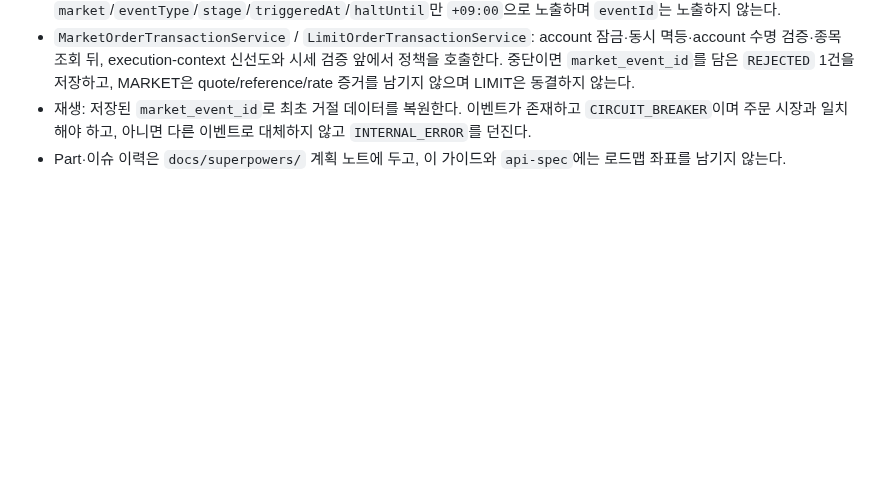
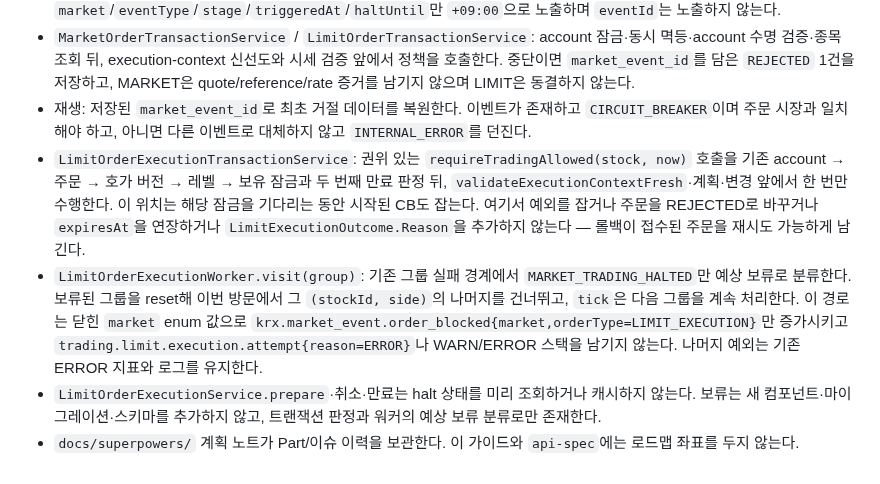
Before and after one commit to prgrms-be-devcourse/NBE10-12-final-BAEDANG, a Markdown page: docs/shared-components.ko.md, the part around the change. Drawn GitHub-style; blank space fills up the shorter version.

Commit message:
docs: CB 중 지정가 체결 보류의 공용 컴포넌트 계약 반영

```diff
--- a/docs/shared-components.ko.md
+++ b/docs/shared-components.ko.md
@@ -476,4 +476,7 @@ QuoteSnapshotPersistenceService는 트랜잭션 밖에서 통화·가격·정규
 - `ActiveMarketHalt`: 판정 이벤트. 주문 감사 FK용 eventId를 담는다. `asErrorData()`는 `market`/`eventType`/`stage`/`triggeredAt`/`haltUntil`만 `+09:00`으로 노출하며 `eventId`는 노출하지 않는다.
 - `MarketOrderTransactionService` / `LimitOrderTransactionService`: account 잠금·동시 멱등·account 수명 검증·종목 조회 뒤, execution-context 신선도와 시세 검증 앞에서 정책을 호출한다. 중단이면 `market_event_id`를 담은 `REJECTED` 1건을 저장하고, MARKET은 quote/reference/rate 증거를 남기지 않으며 LIMIT은 동결하지 않는다.
 - 재생: 저장된 `market_event_id`로 최초 거절 데이터를 복원한다. 이벤트가 존재하고 `CIRCUIT_BREAKER`이며 주문 시장과 일치해야 하고, 아니면 다른 이벤트로 대체하지 않고 `INTERNAL_ERROR`를 던진다.
-- Part·이슈 이력은 `docs/superpowers/` 계획 노트에 두고, 이 가이드와 `api-spec`에는 로드맵 좌표를 남기지 않는다.
+- `LimitOrderExecutionTransactionService`: 권위 있는 `requireTradingAllowed(stock, now)` 호출을 기존 account → 주문 → 호가 버전 → 레벨 → 보유 잠금과 두 번째 만료 판정 뒤, `validateExecutionContextFresh`·계획·변경 앞에서 한 번만 수행한다. 이 위치는 해당 잠금을 기다리는 동안 시작된 CB도 잡는다. 여기서 예외를 잡거나 주문을 REJECTED로 바꾸거나 `expiresAt`을 연장하거나 `LimitExecutionOutcome.Reason`을 추가하지 않는다 — 롤백이 접수된 주문을 재시도 가능하게 남긴다.
+- `LimitOrderExecutionWorker.visit(group)`: 기존 그룹 실패 경계에서 `MARKET_TRADING_HALTED`만 예상 보류로 분류한다. 보류된 그룹을 reset해 이번 방문에서 그 `(stockId, side)`의 나머지를 건너뛰고, `tick`은 다음 그룹을 계속 처리한다. 이 경로는 닫힌 `market` enum 값으로 `krx.market_event.order_blocked{market,orderType=LIMIT_EXECUTION}`만 증가시키고 `trading.limit.execution.attempt{reason=ERROR}`나 WARN/ERROR 스택을 남기지 않는다. 나머지 예외는 기존 ERROR 지표와 로그를 유지한다.
+- `LimitOrderExecutionService.prepare`·취소·만료는 halt 상태를 미리 조회하거나 캐시하지 않는다. 보류는 새 컴포넌트·마이그레이션·스키마를 추가하지 않고, 트랜잭션 판정과 워커의 예상 보류 분류로만 존재한다.
+- `docs/superpowers/` 계획 노트가 Part/이슈 이력을 보관한다. 이 가이드와 `api-spec`에는 로드맵 좌표를 두지 않는다.
```
Also changed, not shown: docs/shared-components.md (+3 -0 lines).
